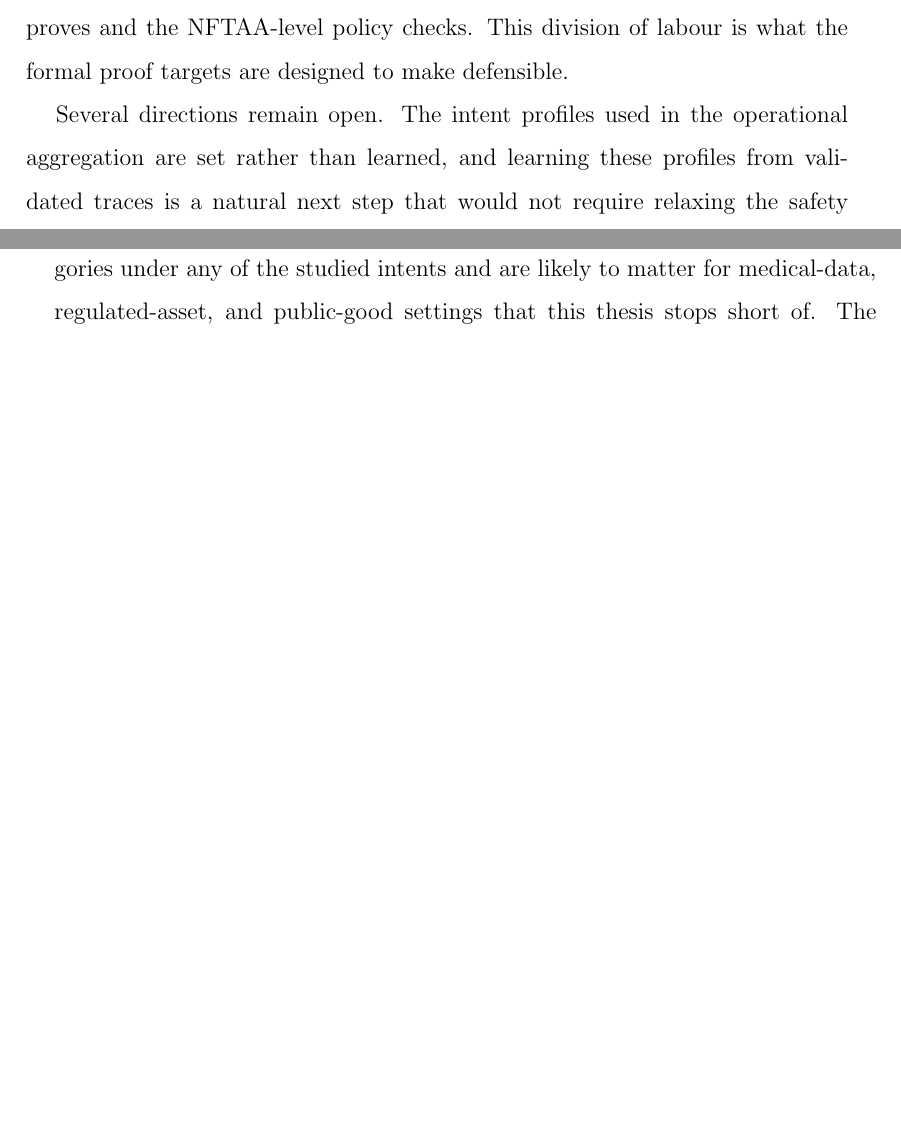
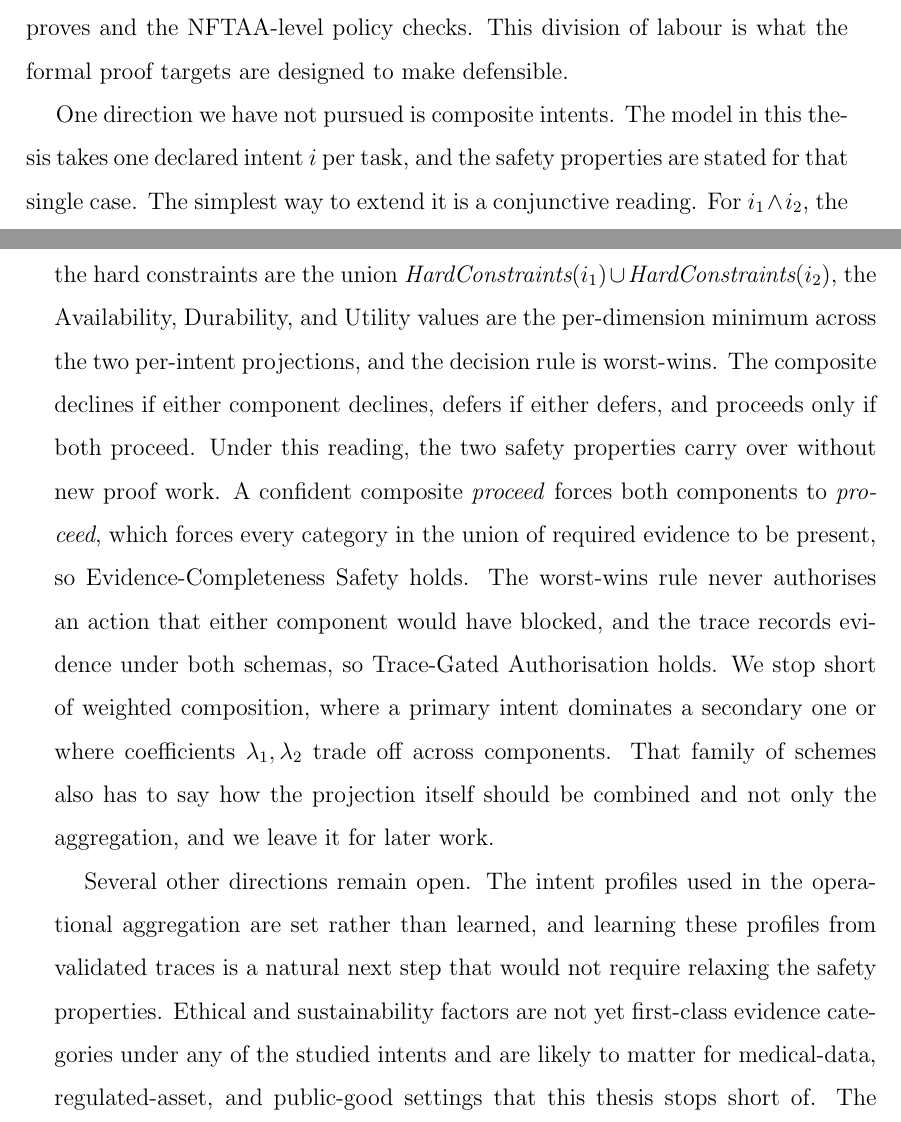
Before and after one commit to vikiival/dizertacka, a LaTeX thesis (thesis/main.tex, which reads thesis/content/08-conclusion.tex): two parts of pages 92 and 93 of 110, joined at a grey line, cut so that both start at the same text, the shorter picture padded with empty space. Compiled offline with pdfLaTeX.

Commit message:
:zap: conclusion

```diff
--- a/thesis/content/08-conclusion.tex
+++ b/thesis/content/08-conclusion.tex
@@ -12,4 +12,6 @@ For RQ3 the thesis contributes a framework-validation evaluation across twelve t
 
 The thesis claims to define a formal decision model for intent-conditioned value interpretation in the Internet of Value. It does not claim a universal theory of value, that the agentic system is correct in any stronger sense than the trace-gating allows, that experts are absolute ground truth, or that agents should autonomously control user assets. Human approval remains necessary in every value-relevant action. The agent retrieves evidence, interprets it under the stated intent, proposes a valuation trace, and prepares a transaction. The human approves and the NFTAA-level policy checks. This division of labour is what the formal proof targets are designed to make defensible.
 
-Several directions remain open. The intent profiles used in the operational aggregation are set rather than learned, and learning these profiles from validated traces is a natural next step that would not require relaxing the safety properties. Ethical and sustainability factors are not yet first-class evidence categories under any of the studied intents and are likely to matter for medical-data, regulated-asset, and public-good settings that this thesis stops short of. The threat model assumes that adapter implementations and data sources are reliable, and a sharper treatment of adversarial data providers, compromised endpoints, and structured prompt injection embedded in retrieved content would strengthen the robustness story. Cryptographic verification of evidence provenance and consensus-based validation across multiple independent sources are concrete avenues for that work. Finally, the evaluation regimes here are deliberately compact. Extending the framework to medical data, tokenised real-world claims, and cross-chain governance is the kind of asset-class generalisation that ICVP was designed to absorb without redesign, and future work should test that ambition against richer evidence spaces and more contested reference panels.
+One direction we have not pursued is composite intents. The model in this thesis takes one declared intent $i$ per task, and the safety properties are stated for that single case. The simplest way to extend it is a conjunctive reading. For $i_1 \land i_2$, the required evidence is the union $\textit{RequiredEvidence}(i_1, a) \cup \textit{RequiredEvidence}(i_2, a)$, the hard constraints are the union $\textit{HardConstraints}(i_1) \cup \textit{HardConstraints}(i_2)$, the Availability, Durability, and Utility values are the per-dimension minimum across the two per-intent projections, and the decision rule is worst-wins. The composite declines if either component declines, defers if either defers, and proceeds only if both proceed. Under this reading, the two safety properties carry over without new proof work. A confident composite \textit{proceed} forces both components to \textit{proceed}, which forces every category in the union of required evidence to be present, so Evidence-Completeness Safety holds. The worst-wins rule never authorises an action that either component would have blocked, and the trace records evidence under both schemas, so Trace-Gated Authorisation holds. We stop short of weighted composition, where a primary intent dominates a secondary one or where coefficients $\lambda_1, \lambda_2$ trade off across components. That family of schemes also has to say how the projection itself should be combined and not only the aggregation, and we leave it for later work.
+
+Several other directions remain open. The intent profiles used in the operational aggregation are set rather than learned, and learning these profiles from validated traces is a natural next step that would not require relaxing the safety properties. Ethical and sustainability factors are not yet first-class evidence categories under any of the studied intents and are likely to matter for medical-data, regulated-asset, and public-good settings that this thesis stops short of. The threat model assumes that adapter implementations and data sources are reliable, and a sharper treatment of adversarial data providers, compromised endpoints, and structured prompt injection embedded in retrieved content would strengthen the robustness story. Cryptographic verification of evidence provenance and consensus-based validation across multiple independent sources are concrete avenues for that work. Finally, the evaluation regimes here are deliberately compact. Extending the framework to medical data, tokenised real-world claims, and cross-chain governance is the kind of asset-class generalisation that ICVP was designed to absorb without redesign, and future work should test that ambition against richer evidence spaces and more contested reference panels.
```
